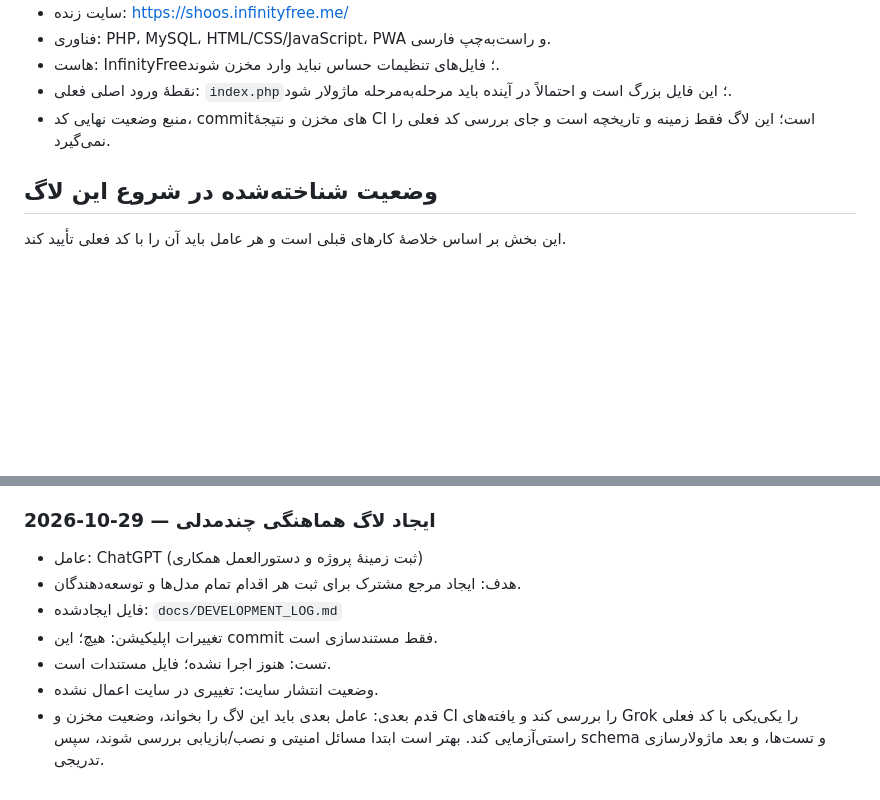
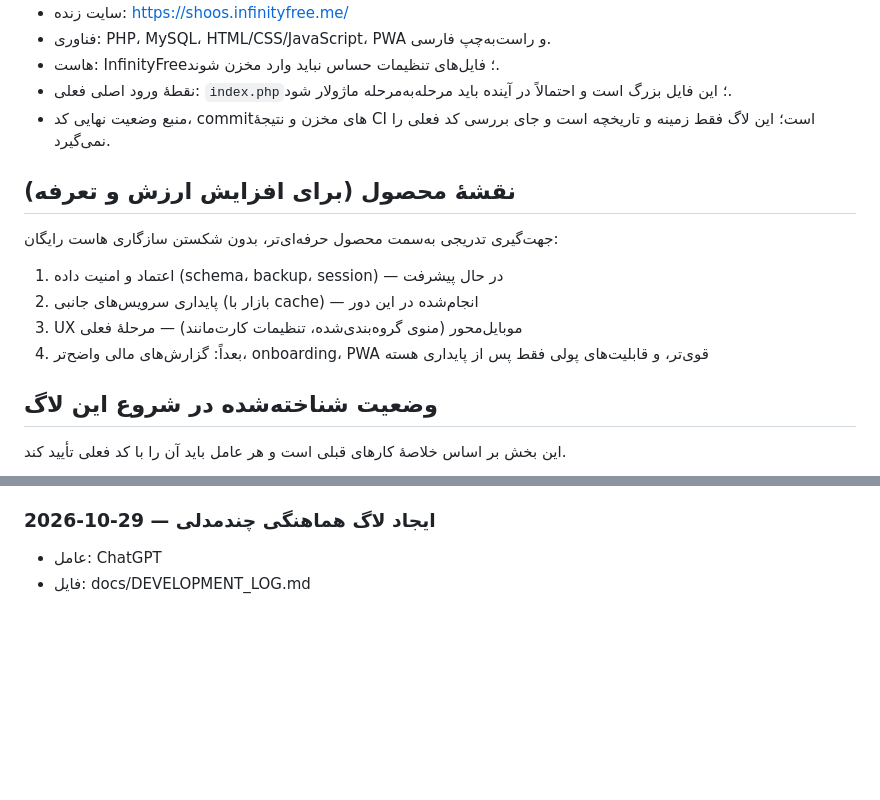
Before and after one commit to shoeibnajjari-bit/sho-os, a Markdown page: docs/DEVELOPMENT_LOG.md, 2 parts joined by grey strips. Drawn GitHub-style; blank space fills up the shorter version.

```diff
--- a/docs/DEVELOPMENT_LOG.md
+++ b/docs/DEVELOPMENT_LOG.md
@@ -29,6 +29,15 @@
 - نقطهٔ ورود اصلی فعلی: `index.php`؛ این فایل بزرگ است و احتمالاً در آینده باید مرحله‌به‌مرحله ماژولار شود.
 - منبع وضعیت نهایی کد، commitهای مخزن و نتیجهٔ CI است؛ این لاگ فقط زمینه و تاریخچه است و جای بررسی کد فعلی را نمی‌گیرد.
 
+## نقشهٔ محصول (برای افزایش ارزش و تعرفه)
+
+جهت‌گیری تدریجی به‌سمت محصول حرفه‌ای‌تر، بدون شکستن سازگاری هاست رایگان:
+
+1. اعتماد و امنیت داده (schema، backup، session) — در حال پیشرفت
+2. پایداری سرویس‌های جانبی (بازار با cache) — انجام‌شده در این دور
+3. UX موبایل‌محور (منوی گروه‌بندی‌شده، تنظیمات کارت‌مانند) — مرحلهٔ فعلی
+4. بعداً: گزارش‌های مالی واضح‌تر، onboarding، PWA قوی‌تر، و قابلیت‌های پولی فقط پس از پایداری هسته
+
 ## وضعیت شناخته‌شده در شروع این لاگ
 
 این بخش بر اساس خلاصهٔ کارهای قبلی است و هر عامل باید آن را با کد فعلی تأیید کند.
@@ -98,9 +94,4 @@
 
 ### 2026-10-29 — ایجاد لاگ هماهنگی چندمدلی
-- عامل: ChatGPT (ثبت زمینهٔ پروژه و دستورالعمل همکاری)
-- هدف: ایجاد مرجع مشترک برای ثبت هر اقدام تمام مدل‌ها و توسعه‌دهندگان.
-- فایل ایجادشده: `docs/DEVELOPMENT_LOG.md`
-- تغییرات اپلیکیشن: هیچ؛ این commit فقط مستندسازی است.
-- تست: هنوز اجرا نشده؛ فایل مستندات است.
-- وضعیت انتشار سایت: تغییری در سایت اعمال نشده.
-- قدم بعدی: عامل بعدی باید این لاگ را بخواند، وضعیت مخزن و CI را بررسی کند و یافته‌های Grok را یکی‌یکی با کد فعلی راستی‌آزمایی کند. بهتر است ابتدا مسائل امنیتی و نصب/بازیابی بررسی شوند، سپس schema و تست‌ها، و بعد ماژولارسازی تدریجی.
+- عامل: ChatGPT
+- فایل: docs/DEVELOPMENT_LOG.md
```
Also changed, not shown: other parts of docs/DEVELOPMENT_LOG.md (+28 -41 lines).
